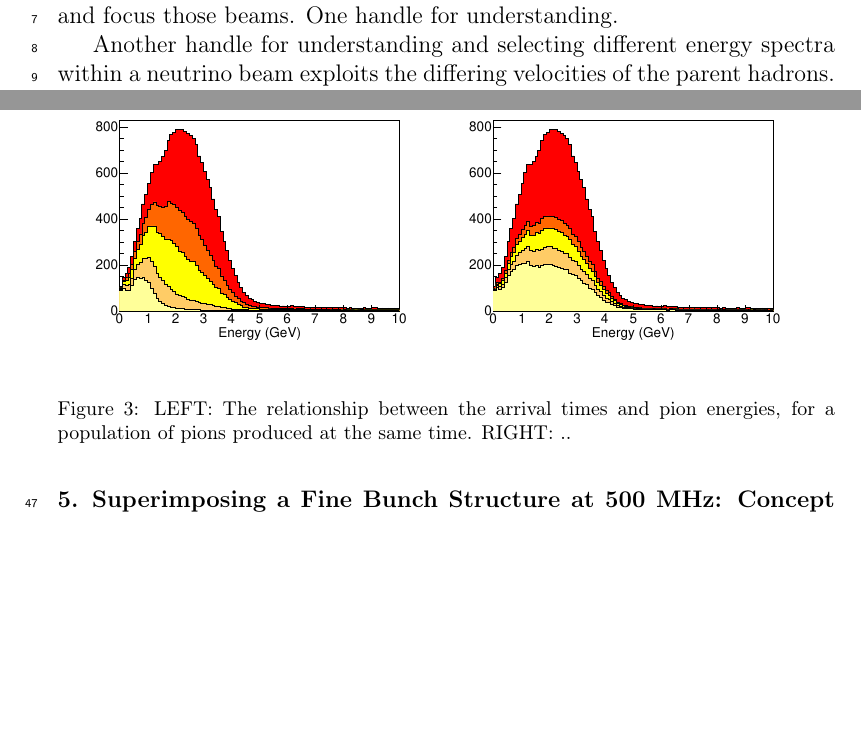
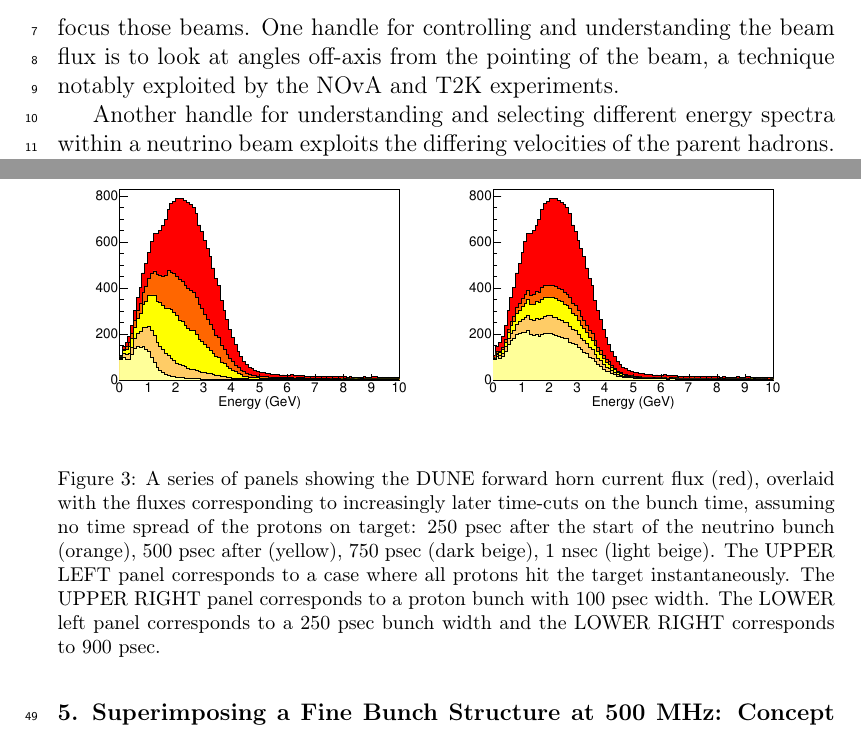
Before and after one commit to wetstein/BeamTimingAnalysis, a LaTeX paper (WhitePaper/elsarticle-template-1-num.tex): two parts of pages 2 and 4 of 4 before the commit and two parts of pages 2 and 4 of 5 after it, joined at a grey line, cut so that both start at the same text, the shorter picture padded with empty space. Compiled offline with pdfLaTeX; a missing bibliography style is replaced by a similar one.

Commit message:
Updates from ShareLaTeX

```diff
--- a/WhitePaper/elsarticle-template-1-num.tex
+++ b/WhitePaper/elsarticle-template-1-num.tex
@@ -139,5 +139,5 @@ The discovery of Charge-parity (CP) violation in the neutrino sector hinges on h
 
-The wide span of energies in neutrino beams stems from the wide range of energies among the parent hadrons and is limited by the ability to cool and focus those beams. One handle for understanding.
+The wide span of energies in neutrino beams stems from the wide range of energies among the parent hadrons and is limited by the ability to cool and focus those beams. One handle for controlling and understanding the beam flux is to look at angles off-axis from the pointing of the beam, a technique notably exploited by the NOvA and T2K experiments.
 
 Another handle for understanding and selecting different energy spectra within a neutrino beam exploits the differing velocities of the parent hadrons. Lower energy pions and kaons travel more slowly, especially as they approach sub-relativistic energies. As a consequence, lower energy neutrinos start further behind the rest of the bunch and selecting later arriving neutrinos would provide an increasingly pure low-energy subset of the overall flux.
 
@@ -191,7 +191,7 @@ Just showing that wider bunches wash out the effect (short section)
 			 \\
 			\end{tabular}
 	\end{center}
-	\caption{LEFT: The relationship between the arrival times and pion energies, for a population of pions produced at the same time. RIGHT: ..}
+	\caption{A series of panels showing the DUNE forward horn current flux (red), overlaid with the fluxes corresponding to increasingly later time-cuts on the bunch time, assuming no time spread of the protons on target: 250 psec after the start of the neutrino bunch (orange), 500 psec after (yellow), 750 psec (dark beige), 1 nsec (light beige). The UPPER LEFT panel corresponds to a case where all protons hit the target instantaneously. The UPPER RIGHT panel corresponds to a proton bunch with 100 psec width. The LOWER left panel corresponds to a 250 psec bunch width and the LOWER RIGHT corresponds to 900 psec.}
 		\label{fig:anniedetector}
 \end{figure}
 
```
Also changed, not shown: WhitePaper/elsarticle-template-1-num.tex (2 more changed lines).
